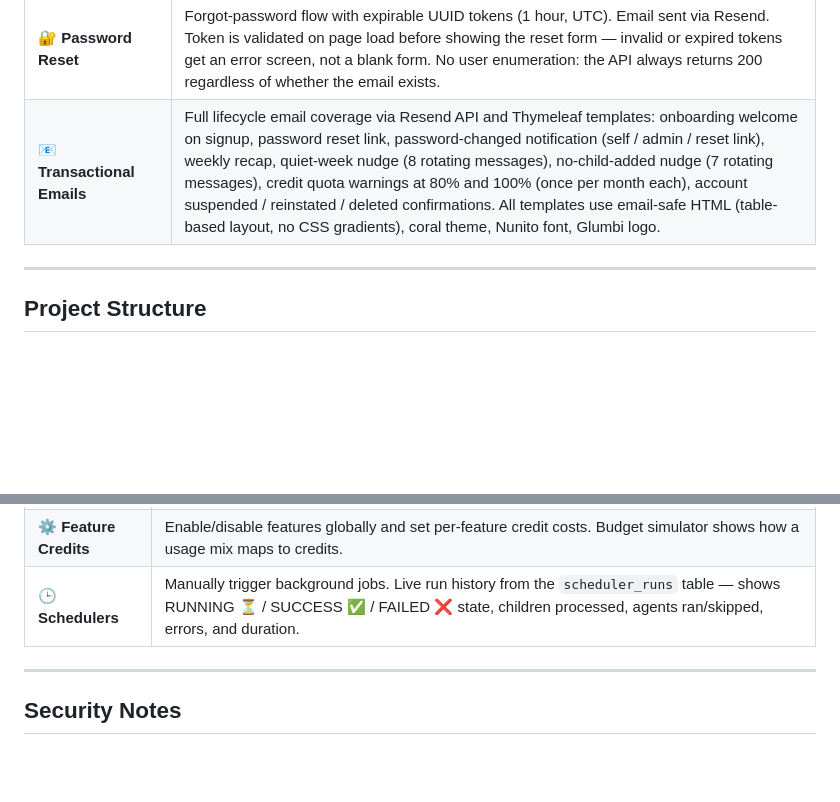
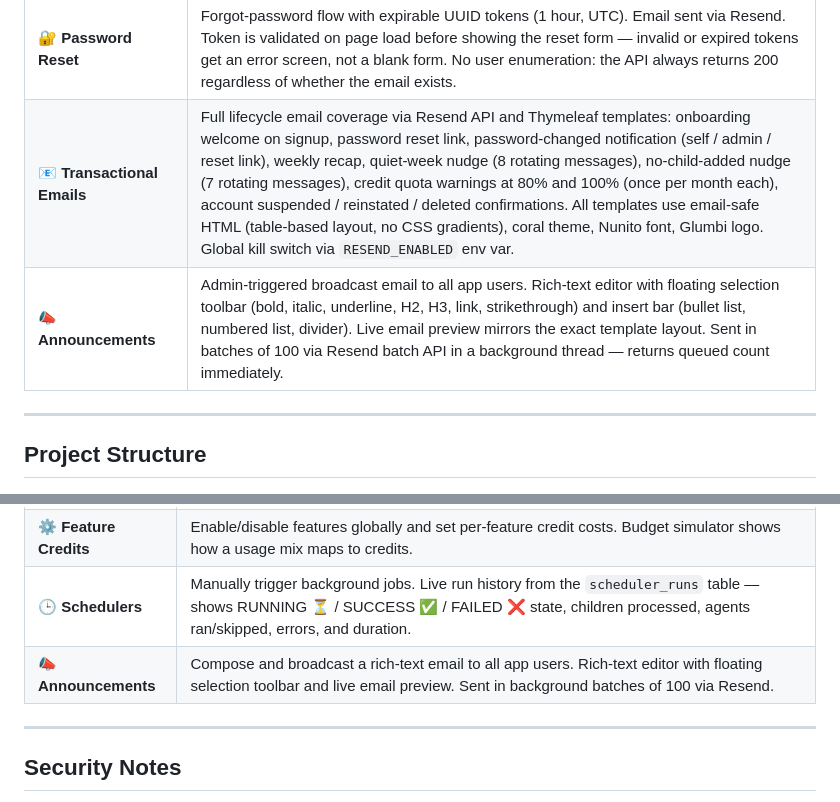
Before and after one commit to krishna01989/glumbi, a Markdown page: README.md, 2 parts joined by grey strips. Drawn GitHub-style; blank space fills up the shorter version.

```diff
--- a/README.md
+++ b/README.md
@@ -31,7 +31,8 @@ Live at **[glumbi.com](https://glumbi.com)**
 | ▶ **Story Continuation & Series** | Any AI-generated story can be continued as a new chapter. Glumbi generates a follow-on chapter using the same characters and world, links it under the root via `seriesId`/`parentStoryId`, and groups the series in the list with chapter labels (Ch.1, Ch.2…). Deleting the root warns the parent and cascades to all chapters. |
 | ✨ **"What happens next?" (My Writing)** | After reading a child's own written story, tap **What happens next?** to get an AI-suggested next chapter as inspiration. The child can adopt the suggestion into the editor and keep writing, or request a fresh idea. The suggestion is not saved automatically. |
 | 🔐 **Password Reset** | Forgot-password flow with expirable UUID tokens (1 hour, UTC). Email sent via Resend. Token is validated on page load before showing the reset form — invalid or expired tokens get an error screen, not a blank form. No user enumeration: the API always returns 200 regardless of whether the email exists. |
-| 📧 **Transactional Emails** | Full lifecycle email coverage via Resend API and Thymeleaf templates: onboarding welcome on signup, password reset link, password-changed notification (self / admin / reset link), weekly recap, quiet-week nudge (8 rotating messages), no-child-added nudge (7 rotating messages), credit quota warnings at 80% and 100% (once per month each), account suspended / reinstated / deleted confirmations. All templates use email-safe HTML (table-based layout, no CSS gradients), coral theme, Nunito font, Glumbi logo. |
+| 📧 **Transactional Emails** | Full lifecycle email coverage via Resend API and Thymeleaf templates: onboarding welcome on signup, password reset link, password-changed notification (self / admin / reset link), weekly recap, quiet-week nudge (8 rotating messages), no-child-added nudge (7 rotating messages), credit quota warnings at 80% and 100% (once per month each), account suspended / reinstated / deleted confirmations. All templates use email-safe HTML (table-based layout, no CSS gradients), coral theme, Nunito font, Glumbi logo. Global kill switch via `RESEND_ENABLED` env var. |
+| 📣 **Announcements** | Admin-triggered broadcast email to all app users. Rich-text editor with floating selection toolbar (bold, italic, underline, H2, H3, link, strikethrough) and insert bar (bullet list, numbered list, divider). Live email preview mirrors the exact template layout. Sent in batches of 100 via Resend batch API in a background thread — returns queued count immediately. |
 
 ---
 
@@ -169,6 +170,7 @@ Guards: admins cannot touch other admin or super admin accounts. Super admins ca
 | 🤖 **AI Agents** | Toggle individual weekly-notification agents on/off per agent type (Progress Report, Milestone, Story Recommendation, Learning Insight, Learn to Write). |
 | ⚙️ **Feature Credits** | Enable/disable features globally and set per-feature credit costs. Budget simulator shows how a usage mix maps to credits. |
 | 🕒 **Schedulers** | Manually trigger background jobs. Live run history from the `scheduler_runs` table — shows RUNNING ⏳ / SUCCESS ✅ / FAILED ❌ state, children processed, agents ran/skipped, errors, and duration. |
+| 📣 **Announcements** | Compose and broadcast a rich-text email to all app users. Rich-text editor with floating selection toolbar and live email preview. Sent in background batches of 100 via Resend. |
 
 ---
 
```
Also changed, not shown: backend/README.md (+2 -1 lines), frontend/README.md (+1 -0 lines).
